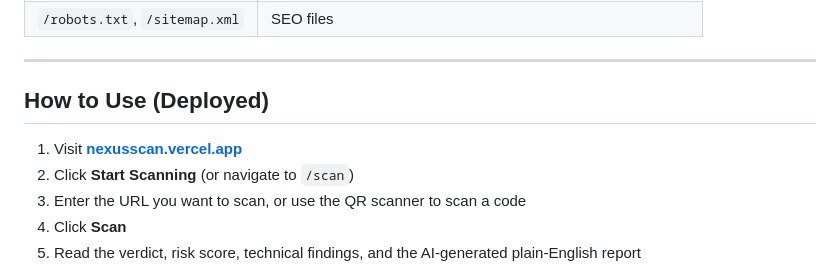
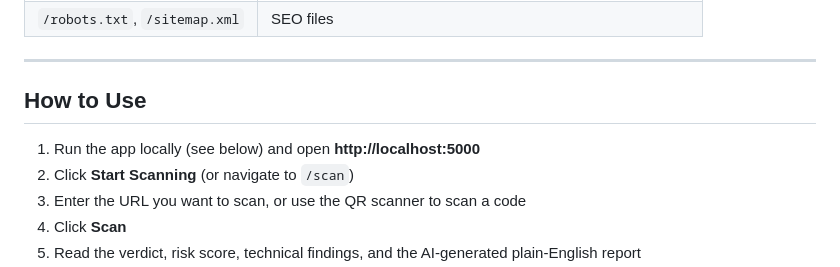
Before and after one commit to soumyajit-cys/bct, a Markdown page: README.md, the part around the change. Drawn GitHub-style.

Commit message:
docs: update usage instructions to reflect local app execution

```diff
--- a/README.md
+++ b/README.md
@@ -28,9 +28,9 @@ Paste or scan any URL and NexusScan runs a full security audit in seconds:
 
 ---
 
-## How to Use (Deployed)
+## How to Use
 
-1. Visit **[nexusscan.vercel.app](https://nexusscan.vercel.app/)**
+1. Run the app locally (see below) and open **http://localhost:5000**
 2. Click **Start Scanning** (or navigate to `/scan`)
 3. Enter the URL you want to scan, or use the QR scanner to scan a code
 4. Click **Scan**
```
